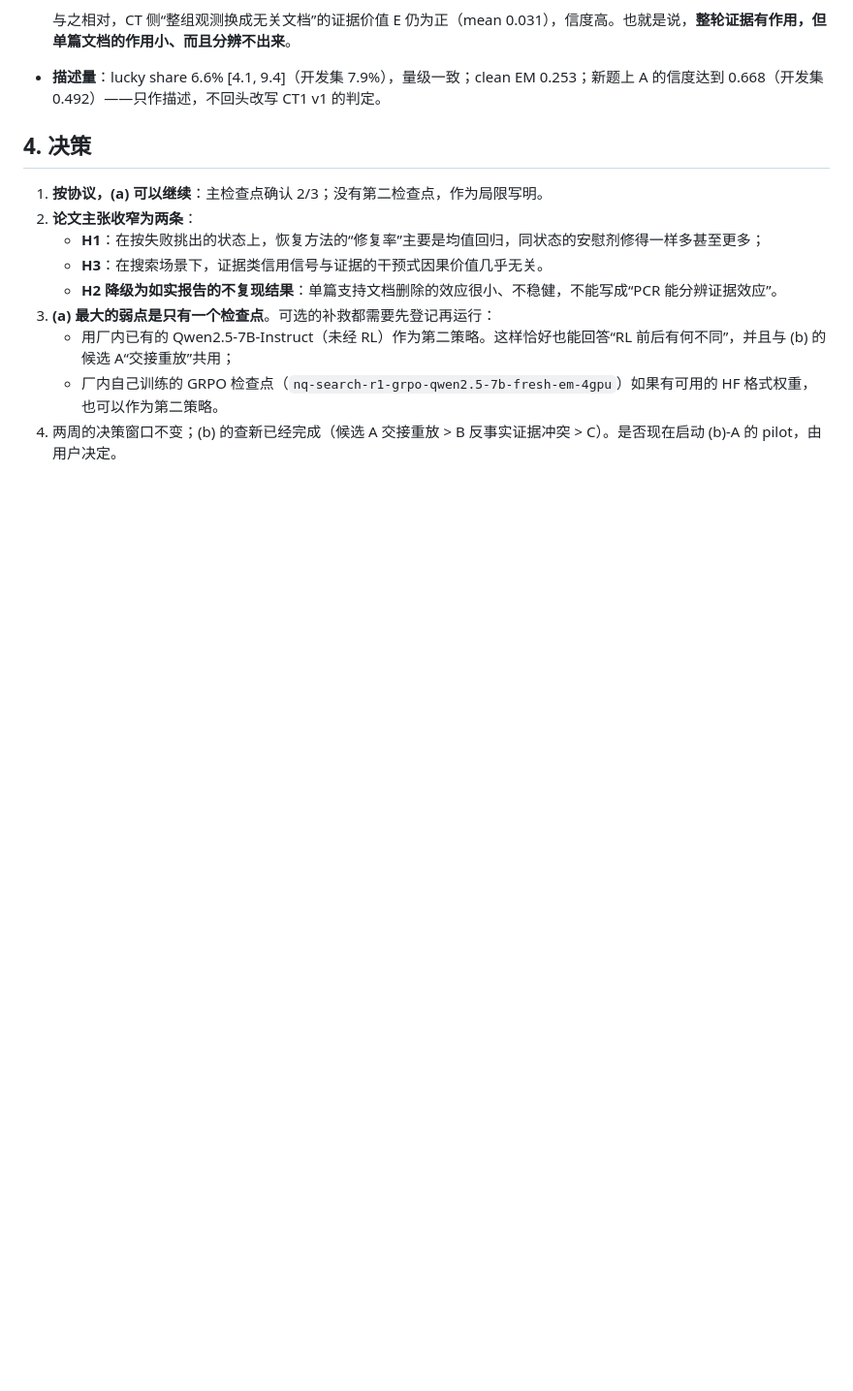
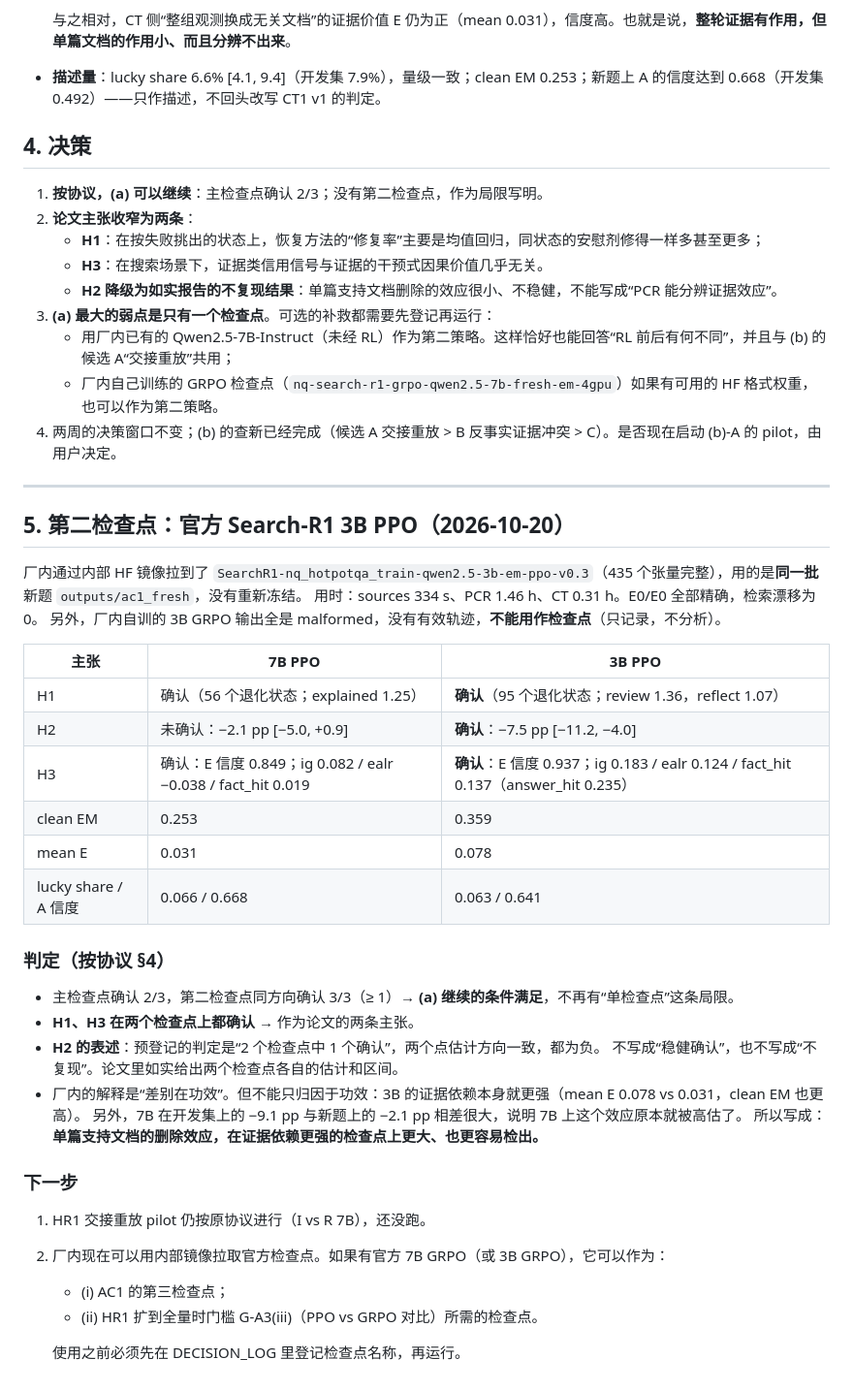
Before and after one commit to CathyMuo/work2_byd, a Markdown page: research/AC1_RESULTS_AND_DECISION.md, the part around the change. Shown at 97% size. Rendered like a GitHub page; blank space fills up the shorter version.

Commit message:
Add AC1 3B PPO section to the AC1 results document
Co-Authored-By: Claude Opus 5.5 <noreply@anthropic.com>

```diff
--- a/research/AC1_RESULTS_AND_DECISION.md
+++ b/research/AC1_RESULTS_AND_DECISION.md
@@ -42,3 +42,39 @@
    - 用厂内已有的 Qwen2.5-7B-Instruct（未经 RL）作为第二策略。这样恰好也能回答“RL 前后有何不同”，并且与 (b) 的候选 A“交接重放”共用；
    - 厂内自己训练的 GRPO 检查点（`nq-search-r1-grpo-qwen2.5-7b-fresh-em-4gpu`）如果有可用的 HF 格式权重，也可以作为第二策略。
 4. 两周的决策窗口不变；(b) 的查新已经完成（候选 A 交接重放 > B 反事实证据冲突 > C）。是否现在启动 (b)-A 的 pilot，由用户决定。
+
+---
+
+## 5. 第二检查点：官方 Search-R1 3B PPO（2026-10-20）
+
+厂内通过内部 HF 镜像拉到了 `SearchR1-nq_hotpotqa_train-qwen2.5-3b-em-ppo-v0.3`（435 个张量完整），用的是**同一批**新题 `outputs/ac1_fresh`，没有重新冻结。
+用时：sources 334 s、PCR 1.46 h、CT 0.31 h。E0/E0 全部精确，检索漂移为 0。
+另外，厂内自训的 3B GRPO 输出全是 malformed，没有有效轨迹，**不能用作检查点**（只记录，不分析）。
+
+| 主张 | 7B PPO | 3B PPO |
+| --- | --- | --- |
+| H1 | 确认（56 个退化状态；explained 1.25） | **确认**（95 个退化状态；review 1.36，reflect 1.07） |
+| H2 | 未确认：−2.1 pp [−5.0, +0.9] | **确认**：−7.5 pp [−11.2, −4.0] |
+| H3 | 确认：E 信度 0.849；ig 0.082 / ealr −0.038 / fact_hit 0.019 | **确认**：E 信度 0.937；ig 0.183 / ealr 0.124 / fact_hit 0.137（answer_hit 0.235） |
+| clean EM | 0.253 | 0.359 |
+| mean E | 0.031 | 0.078 |
+| lucky share / A 信度 | 0.066 / 0.668 | 0.063 / 0.641 |
+
+### 判定（按协议 §4）
+
+- 主检查点确认 2/3，第二检查点同方向确认 3/3（≥ 1）→ **(a) 继续的条件满足**，不再有“单检查点”这条局限。
+- **H1、H3 在两个检查点上都确认** → 作为论文的两条主张。
+- **H2 的表述**：预登记的判定是“2 个检查点中 1 个确认”，两个点估计方向一致，都为负。
+  不写成“稳健确认”，也不写成“不复现”。论文里如实给出两个检查点各自的估计和区间。
+- 厂内的解释是“差别在功效”。但不能只归因于功效：3B 的证据依赖本身就更强（mean E 0.078 vs 0.031，clean EM 也更高）。
+  另外，7B 在开发集上的 −9.1 pp 与新题上的 −2.1 pp 相差很大，说明 7B 上这个效应原本就被高估了。
+  所以写成：**单篇支持文档的删除效应，在证据依赖更强的检查点上更大、也更容易检出。**
+
+### 下一步
+
+1. HR1 交接重放 pilot 仍按原协议进行（I vs R 7B），还没跑。
+2. 厂内现在可以用内部镜像拉取官方检查点。如果有官方 7B GRPO（或 3B GRPO），它可以作为：
+   - (i) AC1 的第三检查点；
+   - (ii) HR1 扩到全量时门槛 G-A3(iii)（PPO vs GRPO 对比）所需的检查点。
+
+   使用之前必须先在 DECISION_LOG 里登记检查点名称，再运行。
```
